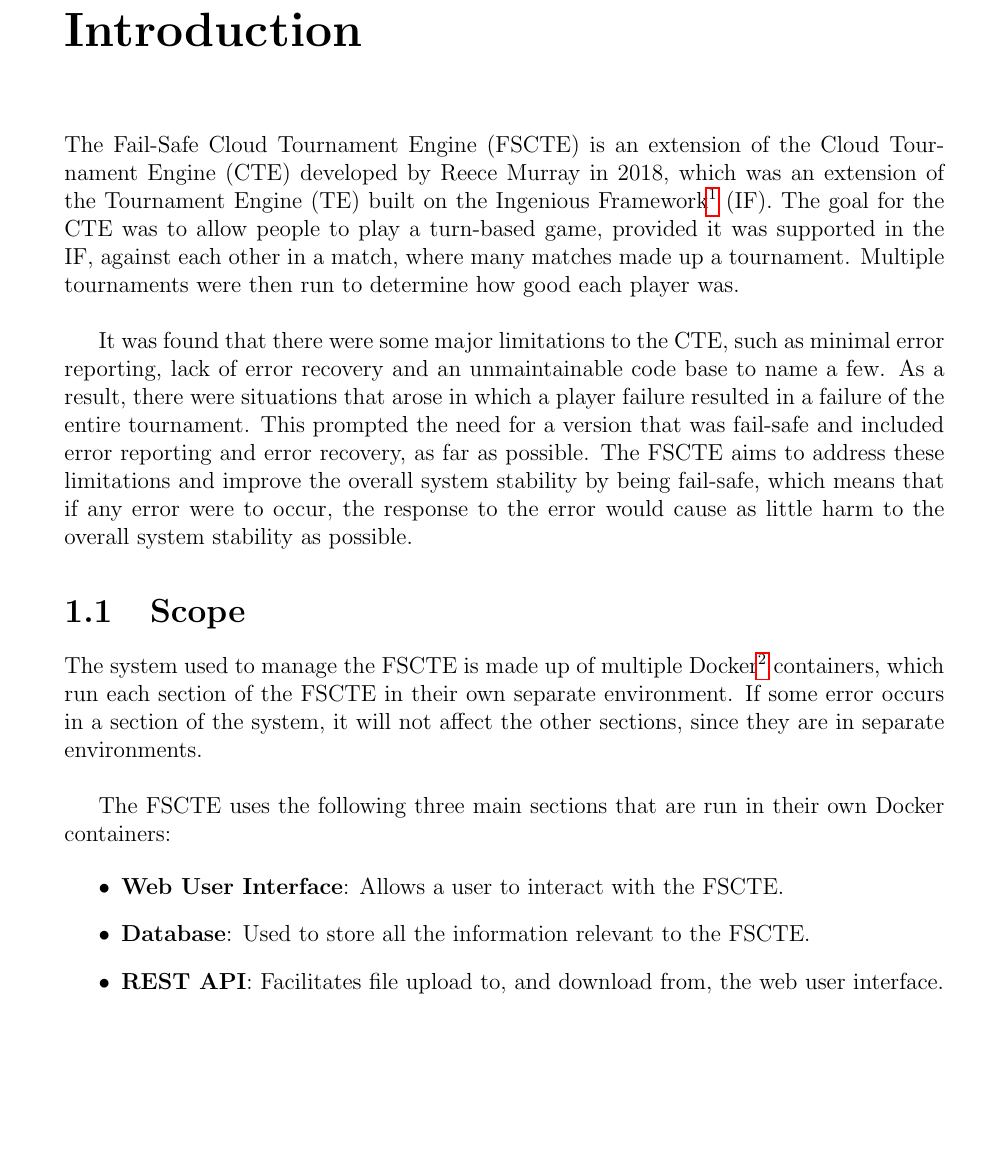
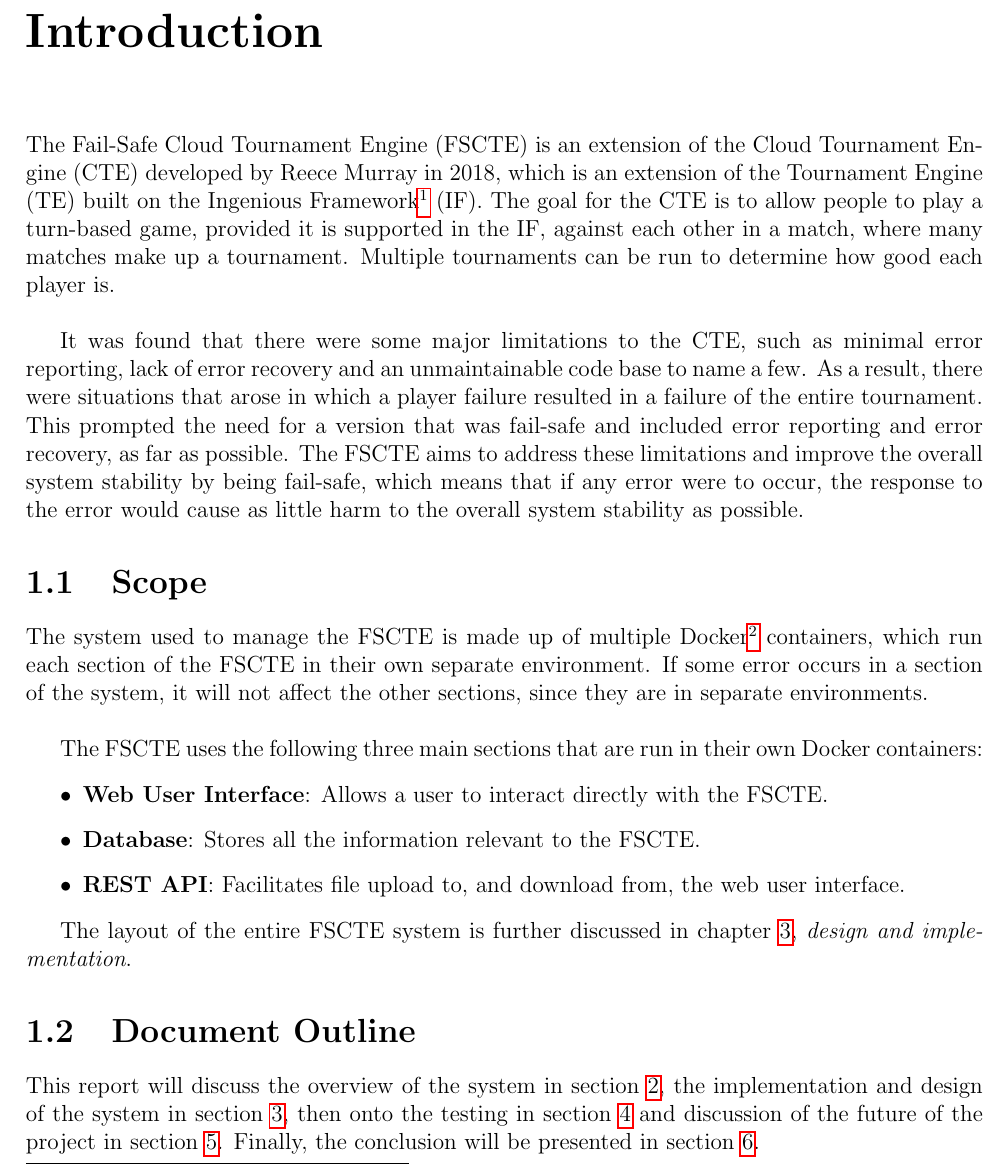
Before and after one commit to chapmankyle/tournament-docs, a LaTeX thesis (final/Report.tex): part of page 3 of 9, cut so that both start at the same text, the shorter picture padded with empty space. Compiled offline with pdfLaTeX.

Commit message:
[UPD] Sections for the report

```diff
--- a/final/Report.tex
+++ b/final/Report.tex
@@ -1,7 +1,7 @@
 \documentclass[a4paper, 12pt]{report}
 
 \usepackage[style=numeric]{biblatex}
-\usepackage[margin=2.5cm]{geometry}
+\usepackage[margin=1.8cm]{geometry}
 \usepackage[utf8]{inputenc}
 \usepackage{graphicx}
 \usepackage{amsmath}
@@ -29,12 +29,12 @@
 \chapter{Introduction}
 
 The Fail-Safe Cloud Tournament Engine (FSCTE) is an extension of the Cloud
-Tournament Engine (CTE) developed by Reece Murray in 2018, which was an extension
+Tournament Engine (CTE) developed by Reece Murray in 2018, which is an extension
 of the Tournament Engine (TE) built on the Ingenious Framework\footnote{\url{https://bitbucket.org/skroon/ingenious-framework/src/master/}}
-(IF). The goal for the CTE was to allow people to play a turn-based game, provided
-it was supported in the IF, against each other in a match, where many matches
-made up a tournament. Multiple tournaments were then run to determine how good
-each player was. \\
+(IF). The goal for the CTE is to allow people to play a turn-based game, provided
+it is supported in the IF, against each other in a match, where many matches
+make up a tournament. Multiple tournaments can be run to determine how good
+each player is. \\
 
 It was found that there were some major limitations to the CTE, such as minimal
 error reporting, lack of error recovery and an unmaintainable code base to name
@@ -57,9 +57,20 @@ The FSCTE uses the following three main sections that are run in their own
 Docker containers:
 
 \begin{itemize}
-	\item \textbf{Web User Interface}: Allows a user to interact with the FSCTE.
-	\item \textbf{Database}: Used to store all the information relevant to the FSCTE.
+	\item \textbf{Web User Interface}: Allows a user to interact directly with
+	the FSCTE.
+	\item \textbf{Database}: Stores all the information relevant to the FSCTE.
 	\item \textbf{REST API}: Facilitates file upload to, and download from, the
 	web user interface.
 \end{itemize}
 
+The layout of the entire FSCTE system is further discussed in chapter
+\ref{chap:design}, \emph{design and implementation}.
+
+\section{Document Outline}
+
+This report will discuss the overview of the system in section \ref{chap:overview},
+the implementation and design of the system in section \ref{chap:design}, then
+onto the testing in section \ref{chap:testing} and discussion of the future of
+the project in section \ref{chap:future}. Finally, the conclusion will be
+presented in section \ref{chap:conclusion}.
```
Also changed, not shown: final/Report.pdf, final/Report.tex (9 more changed lines).
